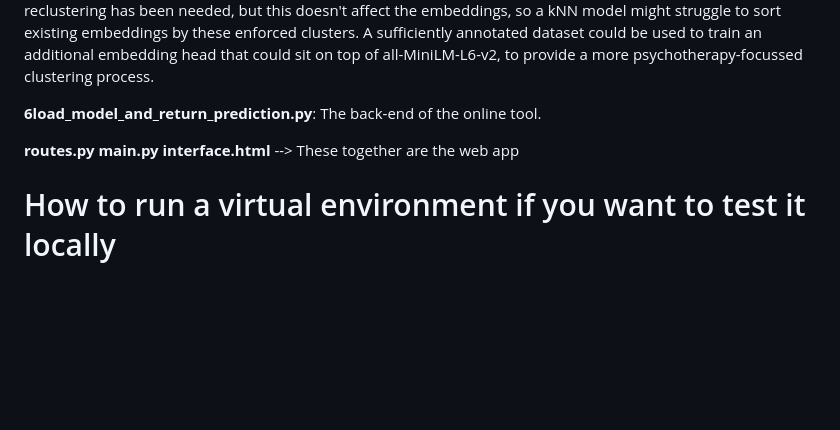
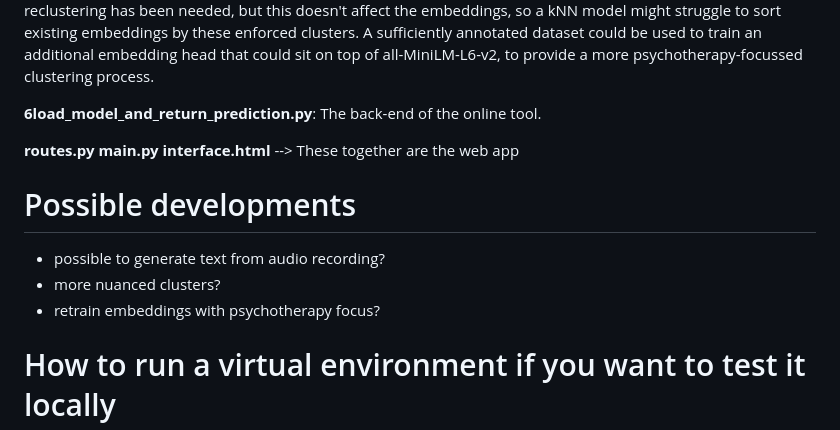
Before and after one commit to louisdennington/mental-health-text-model, a Markdown page: README.md, the part around the change. Drawn GitHub-style; blank space fills up the shorter version.

```diff
--- a/README.md
+++ b/README.md
@@ -24,6 +24,12 @@ main.py
 interface.html**
 --> These together are the web app
 
+# Possible developments
+
+- possible to generate text from audio recording?
+- more nuanced clusters?
+- retrain embeddings with psychotherapy focus?
+
 # How to run a virtual environment if you want to test it locally
 
 VSCode terminal commands:
```
